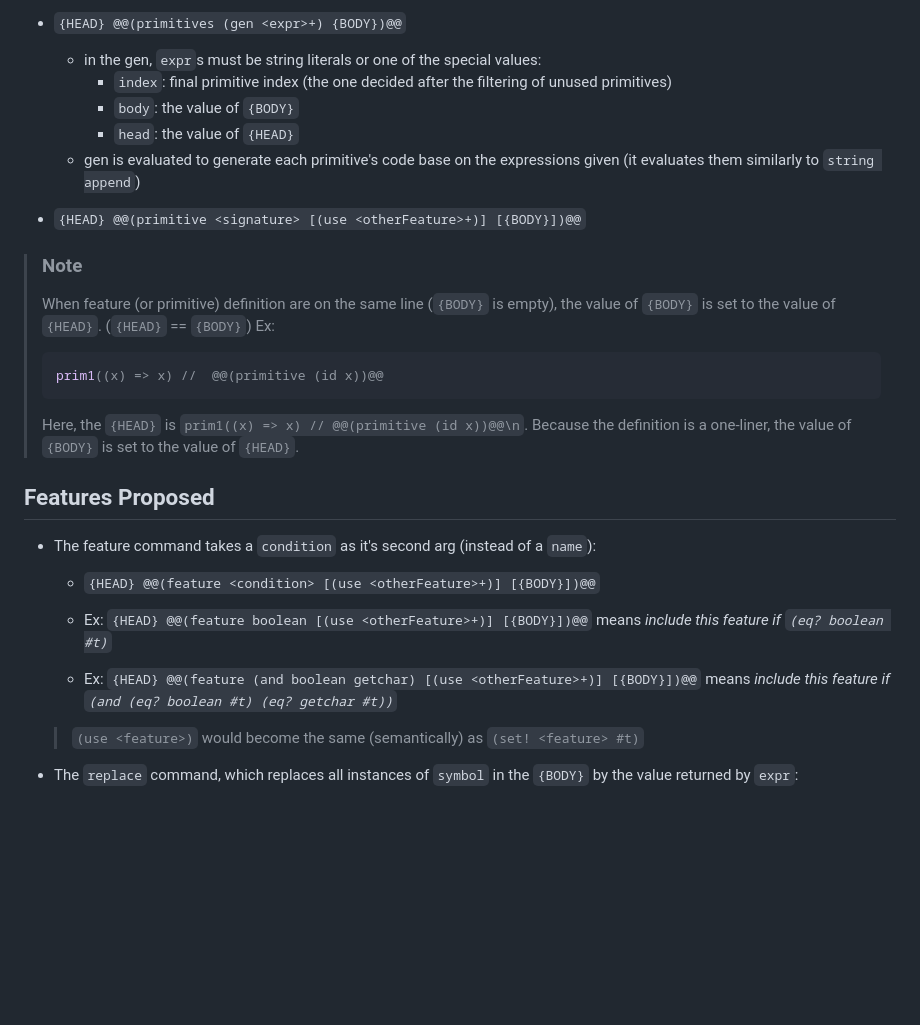
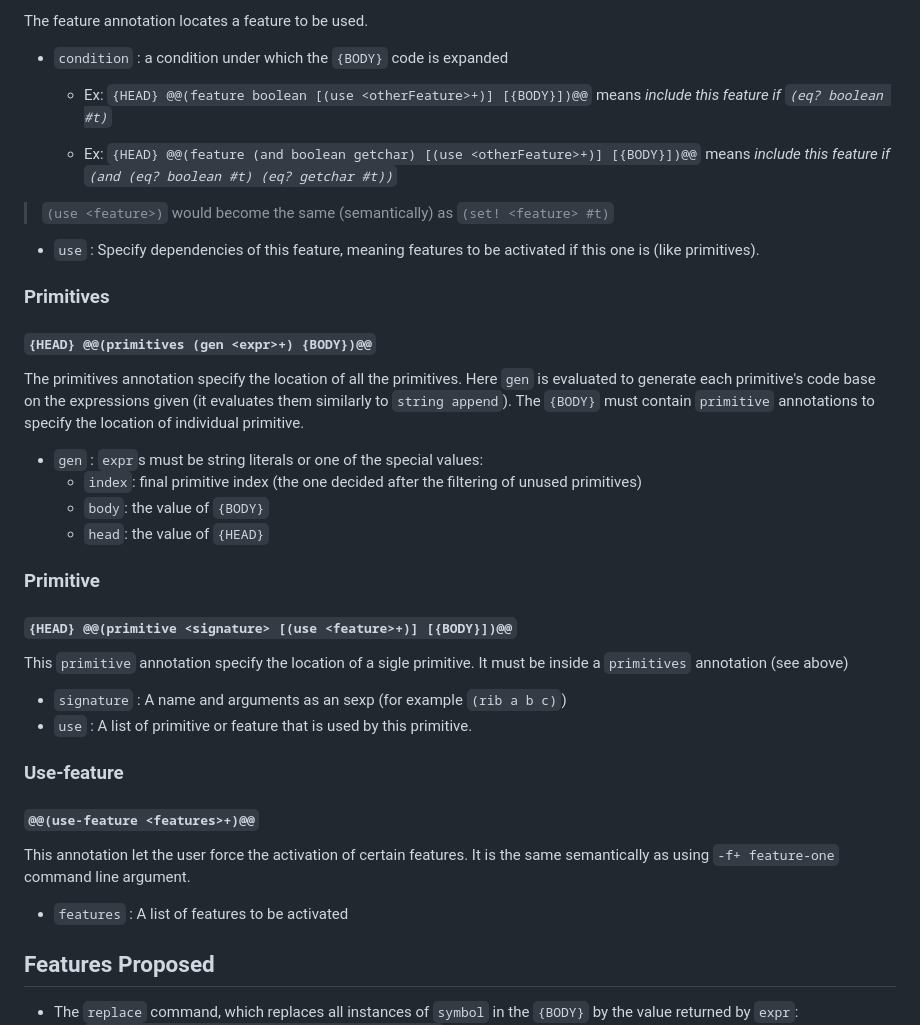
Before and after one commit to udem-dlteam/ribbit, a Markdown page: docs/features.md, the part around one of its changes. Rendered like a GitHub page; blank space fills up the shorter version.

````diff
--- a/docs/features.md
+++ b/docs/features.md
@@ -35,36 +47,43 @@ Inline:
 
-- `{HEAD} @@(primitives (gen <expr>+) {BODY})@@`
-    - in the gen, `expr`s must be string literals or one of the special values:
-        - `index`: final primitive index (the one decided after the filtering of unused primitives)
-        - `body`: the value of `{BODY}`
-        - `head`: the value of `{HEAD}`
-    - gen is evaluated to generate each primitive's code base on the expressions given (it evaluates them similarly
-      to `string append`)
+The feature annotation locates a feature to be used.
+- `condition` : a condition under which the `{BODY}` code is expanded
+  - Ex: `{HEAD} @@(feature boolean [(use <otherFeature>+)] [{BODY}])@@` means _include this feature
+    if `(eq? boolean #t)`_
 
-- `{HEAD} @@(primitive <signature> [(use <otherFeature>+)] [{BODY}])@@`
+  - Ex: `{HEAD} @@(feature (and boolean getchar) [(use <otherFeature>+)] [{BODY}])@@` means _include this
+    feature
+    if `(and (eq? boolean #t) (eq? getchar #t))`_
 
-> ### Note
-> When feature (or primitive) definition are on the same line (`{BODY}` is empty), the value of `{BODY}` is
-> set to the value of `{HEAD}`. (`{HEAD}` == `{BODY}`)
-> Ex:
-> ```js
-> prim1((x) => x) //  @@(primitive (id x))@@
-> ```
-> Here, the `{HEAD}` is `prim1((x) => x) // @@(primitive (id x))@@\n`. Because the definition is a one-liner, the value
-> of `{BODY}` is set to the value of `{HEAD}`.
+> `(use <feature>)` would become the same (semantically) as `(set! <feature> #t)`
+- `use` : Specify dependencies of this feature, meaning features to be activated if this one is (like primitives).
+
+
+### Primitives
+
+#### `{HEAD} @@(primitives (gen <expr>+) {BODY})@@`
+
+The primitives annotation specify the location of all the primitives. Here `gen` is evaluated to generate each primitive's
+code base on the expressions given (it evaluates them similarly to `string append`). The `{BODY}` must contain `primitive`
+annotations to specify the location of individual primitive.
+ - `gen` :  `expr`s must be string literals or one of the special values:
+   - `index`: final primitive index (the one decided after the filtering of unused primitives)
+   - `body`: the value of `{BODY}`
+   - `head`: the value of `{HEAD}`
+
+
+### Primitive
+#### `{HEAD} @@(primitive <signature> [(use <feature>+)] [{BODY}])@@`
+This `primitive` annotation specify the location of a sigle primitive. It must be inside a `primitives` annotation (see above)
+- `signature` : A name and arguments as an sexp (for example `(rib a b c)`)
+- `use` : A list of primitive or feature that is used by this primitive.
+
+### Use-feature
+#### `@@(use-feature <features>+)@@`
+This annotation let the user force the activation of certain features. It is the same semantically as using `-f+ feature-one` command line argument.
+- `features` : A list of features to be activated
 
 ## Features Proposed
 
-- The feature command takes a `condition` as it's second arg (instead of a `name`):
-    - `{HEAD} @@(feature <condition> [(use <otherFeature>+)] [{BODY}])@@`
-
-    - Ex: `{HEAD} @@(feature boolean [(use <otherFeature>+)] [{BODY}])@@` means _include this feature
-      if `(eq? boolean #t)`_
-
-    - Ex: `{HEAD} @@(feature (and boolean getchar) [(use <otherFeature>+)] [{BODY}])@@` means _include this
-      feature
-      if `(and (eq? boolean #t) (eq? getchar #t))`_
-  > `(use <feature>)` would become the same (semantically) as `(set! <feature> #t)`
 
 - The `replace` command, which replaces all instances of `symbol` in the `{BODY}` by the value returned by `expr`:
     - `{HEAD} @@(replace <symbol> <expr> [{BODY}])@@`
````
Also changed, not shown: other parts of docs/features.md (+28 -16 lines).
